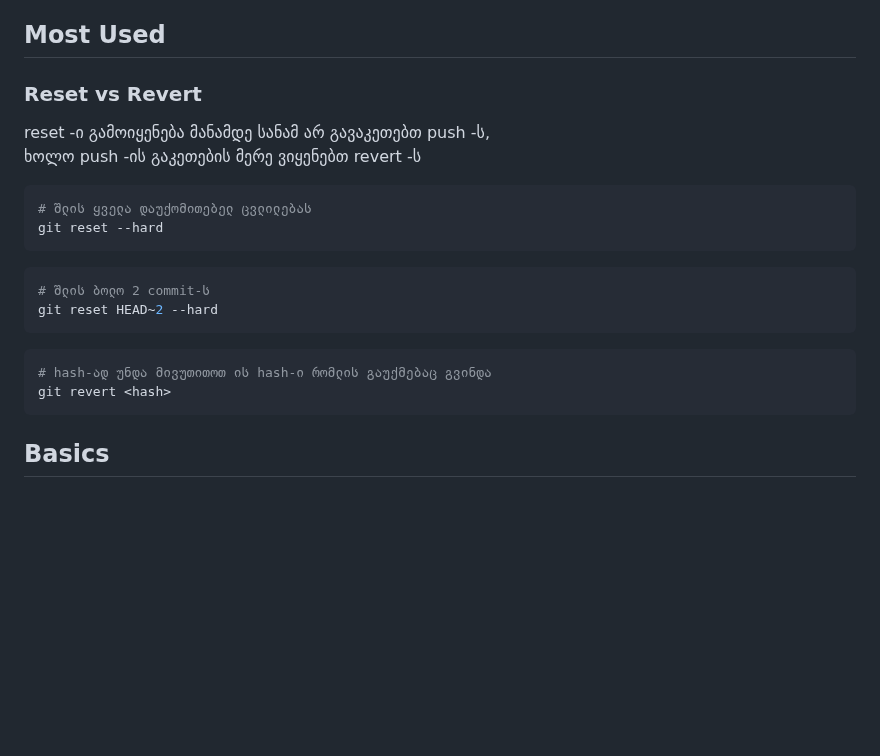
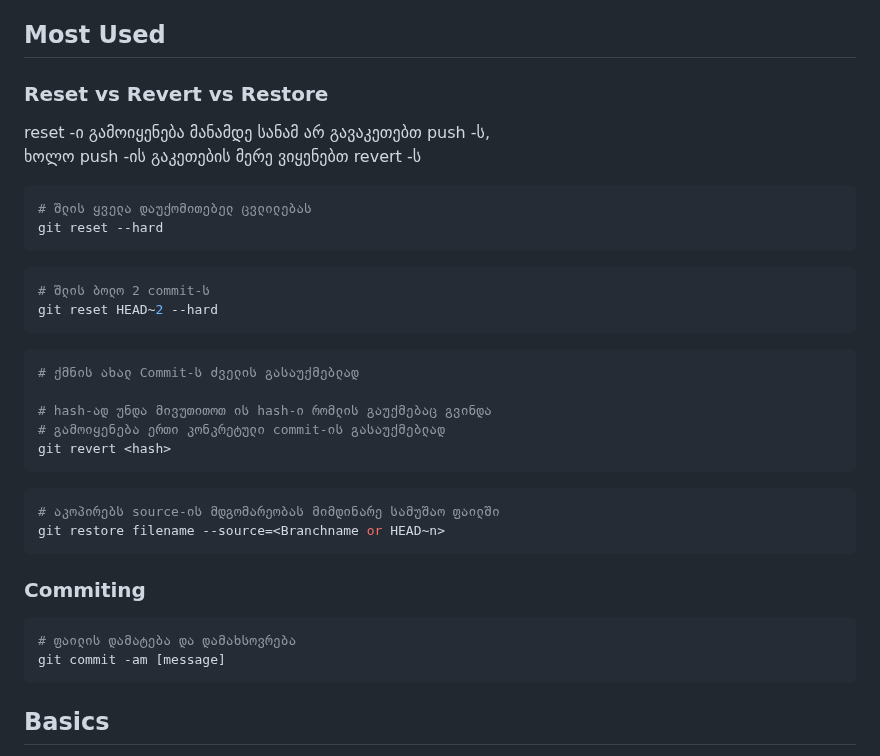
Before and after one commit to DavidTbilisi/davidtbilisi.learning_git, a Markdown page: README.md, the part around the change. Drawn GitHub-style; blank space fills up the shorter version.

````diff
--- a/README.md
+++ b/README.md
@@ -10,7 +10,7 @@
 ## Most Used
 
 
-### Reset vs Revert
+### Reset vs Revert vs Restore
 reset -ი გამოიყენება მანამდე სანამ არ გავაკეთებთ push -ს, <br> ხოლო push -ის გაკეთების მერე ვიყენებთ revert -ს
 
 ```bash
@@ -24,11 +24,23 @@ git reset HEAD~2 --hard
 ```
 
 ```bash
+# ქმნის ახალ Commit-ს ძველის გასაუქმებლად
+
 # hash-ად უნდა მივუთითოთ ის hash-ი რომლის გაუქმებაც გვინდა
+# გამოიყენება ერთი კონკრეტული commit-ის გასაუქმებლად
 git revert <hash>
 ```
 
+```bash
+# აკოპირებს source-ის მდგომარეობას მიმდინარე სამუშაო ფაილში
+git restore filename --source=<Branchname or HEAD~n>
+```
 
+### Commiting
+```bash
+# ფაილის დამატება და დამახსოვრება
+git commit -am [message]
+```
 
 
 ## Basics
````
